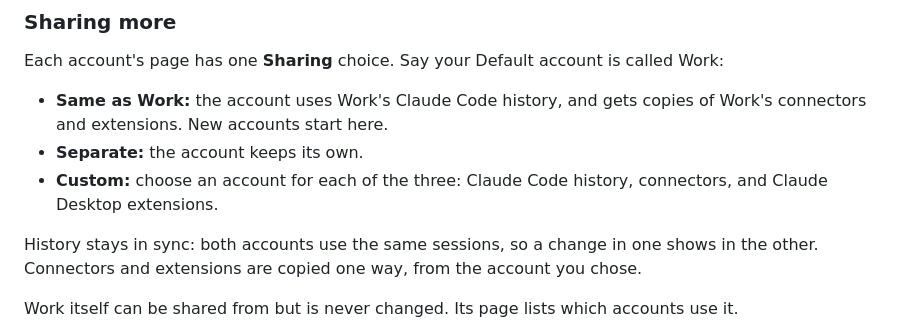
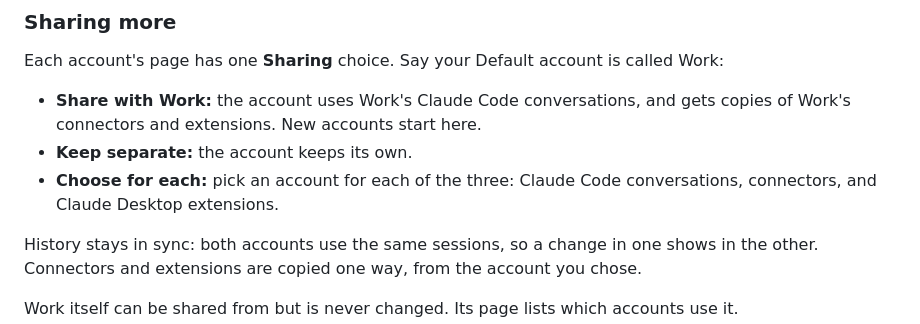
Before and after one commit to Haffaz/switchboard, a Markdown page: docs/getting-started.md, the part around the change. GitHub-like rendering.

```diff
--- a/docs/getting-started.md
+++ b/docs/getting-started.md
@@ -135,9 +135,9 @@ Each account keeps its own sign-in, chat history, projects and MCP servers.
 
 Each account's page has one **Sharing** choice. Say your Default account is called Work:
 
-- **Same as Work:** the account uses Work's Claude Code history, and gets copies of Work's connectors and extensions. New accounts start here.
-- **Separate:** the account keeps its own.
-- **Custom:** choose an account for each of the three: Claude Code history, connectors, and Claude Desktop extensions.
+- **Share with Work:** the account uses Work's Claude Code conversations, and gets copies of Work's connectors and extensions. New accounts start here.
+- **Keep separate:** the account keeps its own.
+- **Choose for each:** pick an account for each of the three: Claude Code conversations, connectors, and Claude Desktop extensions.
 
 History stays in sync: both accounts use the same sessions, so a change in one shows in the other. Connectors and extensions are copied one way, from the account you chose.
 
```
Also changed, not shown: docs/how-it-works.md (+3 -3 lines), docs/troubleshooting.md (+4 -4 lines), docs/images/menu.png, docs/images/rename.png, docs/images/settings-accounts.png, docs/images/settings-general.png, 3 other files.
